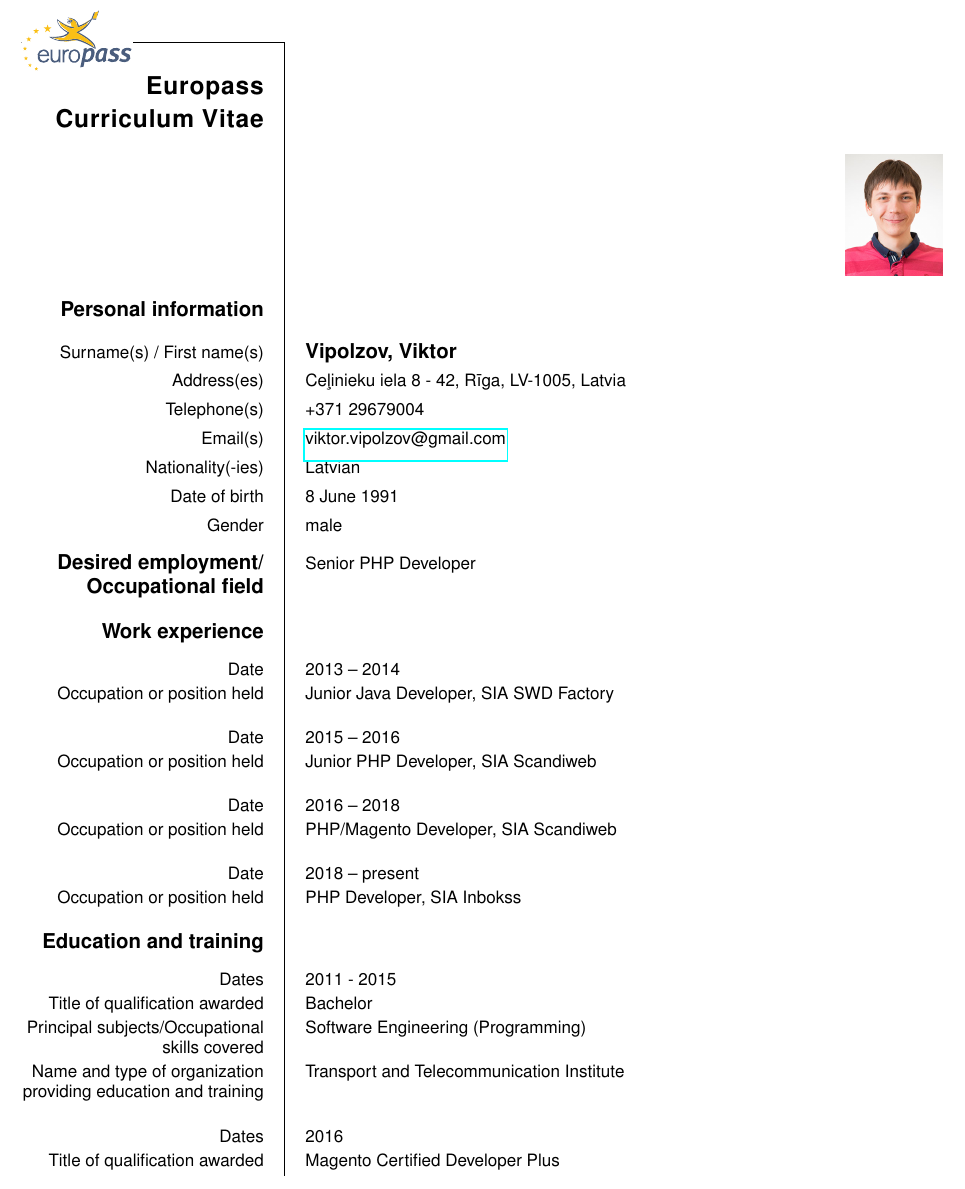
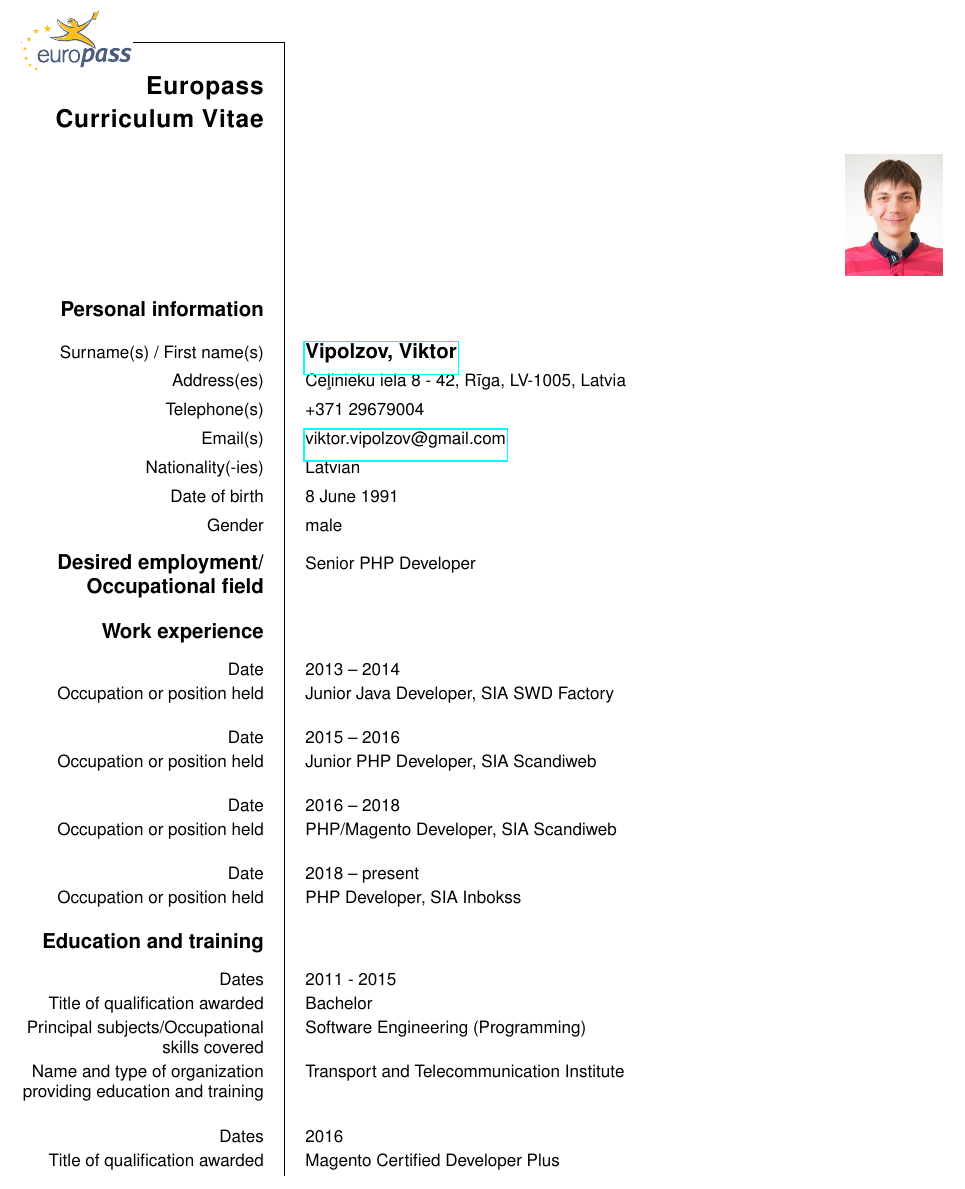
Before and after one commit to Viktor-V/cv, a LaTeX CV (cv.tex): part of page 1 of 2, cut so that both start at the same text. The pictures show the PDF file cv.pdf that the author committed with the source.

Commit message:
small fix

```diff
--- a/cv.tex
+++ b/cv.tex
@@ -9,12 +9,8 @@
 
 \renewcommand{\ttdefault}{phv} % Uses Helvetica instead of fixed width font
 
-\ecvname{Vipolzov, Viktor}
-\ecvfootername{
-Viktor Vipolzov |
-\href{https://www.linkedin.com/in/viktors-vipolzovs-974aa0112/}{LinkedIn} |
-\href{https://github.com/Viktor-V}{GitHub}
-}
+\ecvname{\href{https://www.linkedin.com/in/viktors-vipolzovs-974aa0112/}{Vipolzov, Viktor}}
+\ecvfootername{\href{https://www.linkedin.com/in/viktors-vipolzovs-974aa0112/}{Viktor Vipolzov}}
 \ecvaddress{Ceļinieku iela 8 - 42, Rīga, LV-1005, Latvia}
 \ecvtelephone{+371 29679004}
 \ecvemail{\url{viktor.vipolzov@gmail.com}}
```
Also changed, not shown: cv.pdf, 1 other file.
